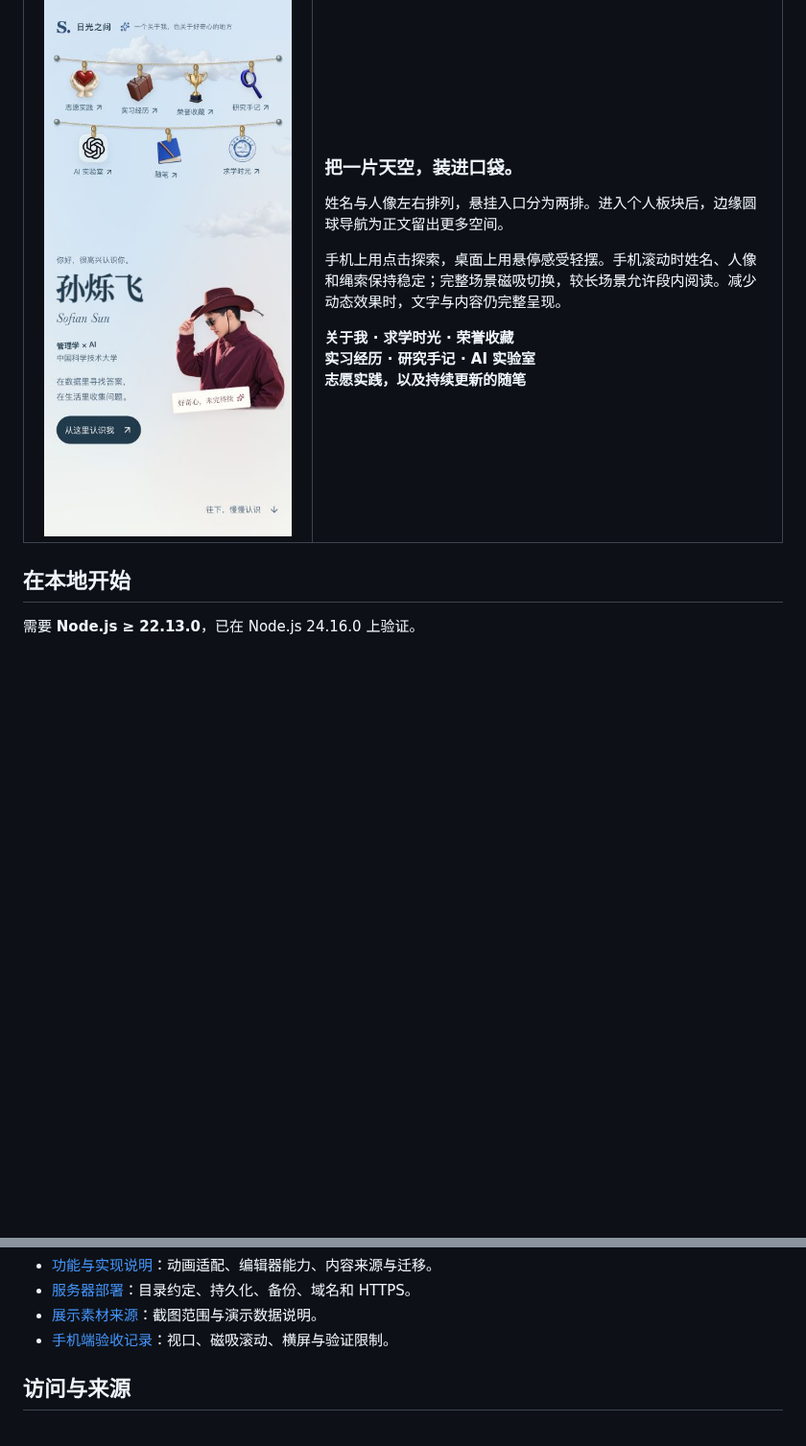
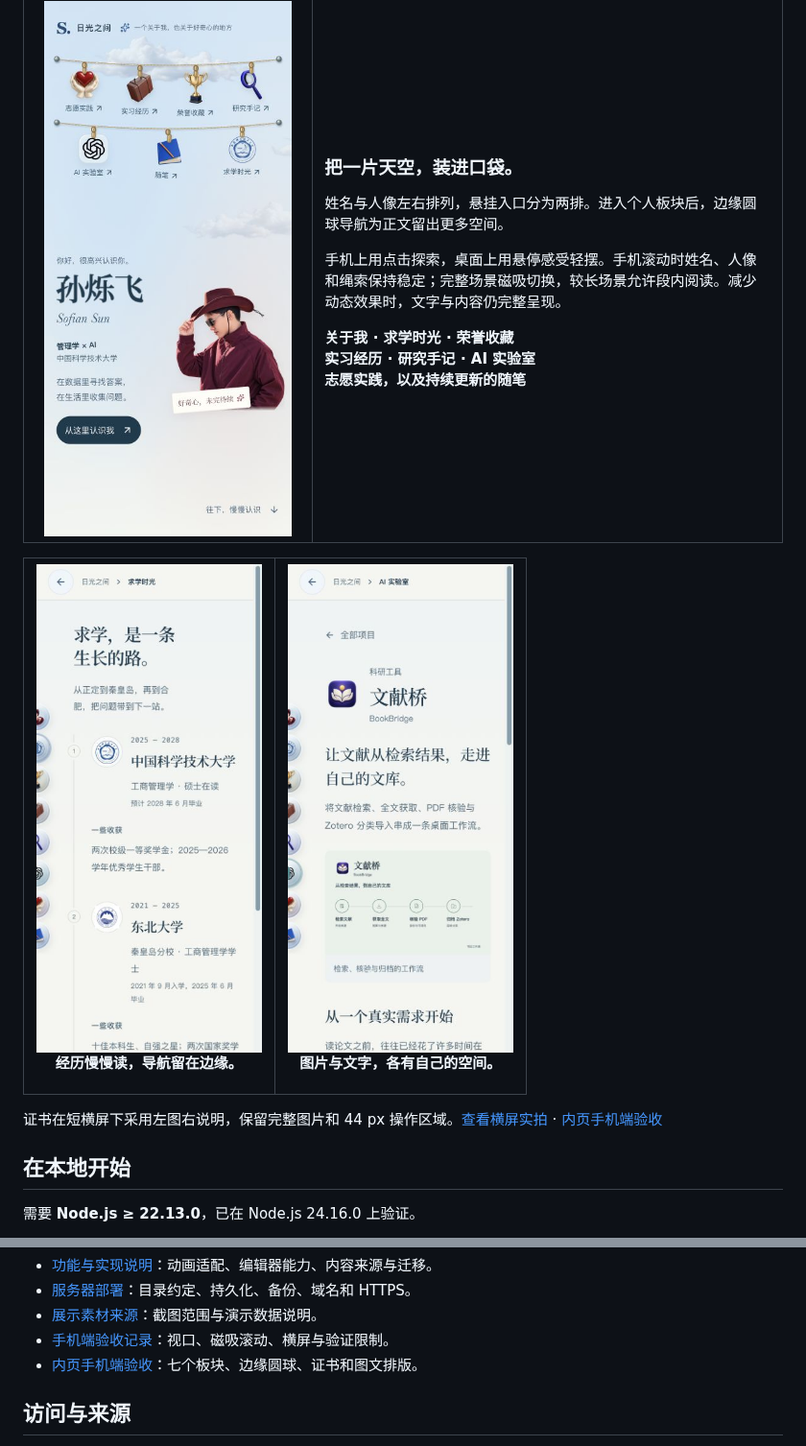
Before and after one commit to xiaofei03/xiaofei03.ren, a Markdown page: README.md, 2 parts joined by grey strips. Shown at 96% size. GitHub-like rendering; pictures changed too: docs/media/education-mobile.jpg (added), docs/media/project-mobile.jpg (added); folded sections open; blank space fills up the shorter version.

Commit message:
Refine mobile section layouts and certificate viewer

```diff
--- a/README.md
+++ b/README.md
@@ -90,6 +90,15 @@ AI 实验室收集从具体问题出发的项目。每个项目都有图文介
   </tr>
 </table>
 
+<table>
+  <tr>
+    <td width="50%" align="center"><img src="docs/media/education-mobile.jpg" alt="手机求学时光：半藏圆球导航与校徽时间线" width="235" /><p><b>经历慢慢读，导航留在边缘。</b></p></td>
+    <td width="50%" align="center"><img src="docs/media/project-mobile.jpg" alt="手机 AI 项目详情：封面与正文按屏幕宽度排版" width="235" /><p><b>图片与文字，各有自己的空间。</b></p></td>
+  </tr>
+</table>
+
+证书在短横屏下采用左图右说明，保留完整图片和 44 px 操作区域。[查看横屏实拍](docs/media/certificate-landscape.jpg) · [内页手机端验收](docs/inner-mobile-qa.md)
+
 ## 在本地开始
 
 需要 **Node.js ≥ 22.13.0**，已在 Node.js 24.16.0 上验证。
@@ -135,6 +144,7 @@ npm run start -- --port 5183
 - [服务器部署](deploy/README.md)：目录约定、持久化、备份、域名和 HTTPS。
 - [展示素材来源](docs/media/README.md)：截图范围与演示数据说明。
 - [手机端验收记录](docs/mobile-qa.md)：视口、磁吸滚动、横屏与验证限制。
+- [内页手机端验收](docs/inner-mobile-qa.md)：七个板块、边缘圆球、证书和图文排版。
 
 </details>
 
```
Also changed, not shown: docs/implementation.md (+3 -0 lines), docs/inner-mobile-qa.md (added, +35 -0 lines), docs/media/README.md (+13 -0 lines), docs/media/certificate-landscape.jpg (added), 5 other files.
